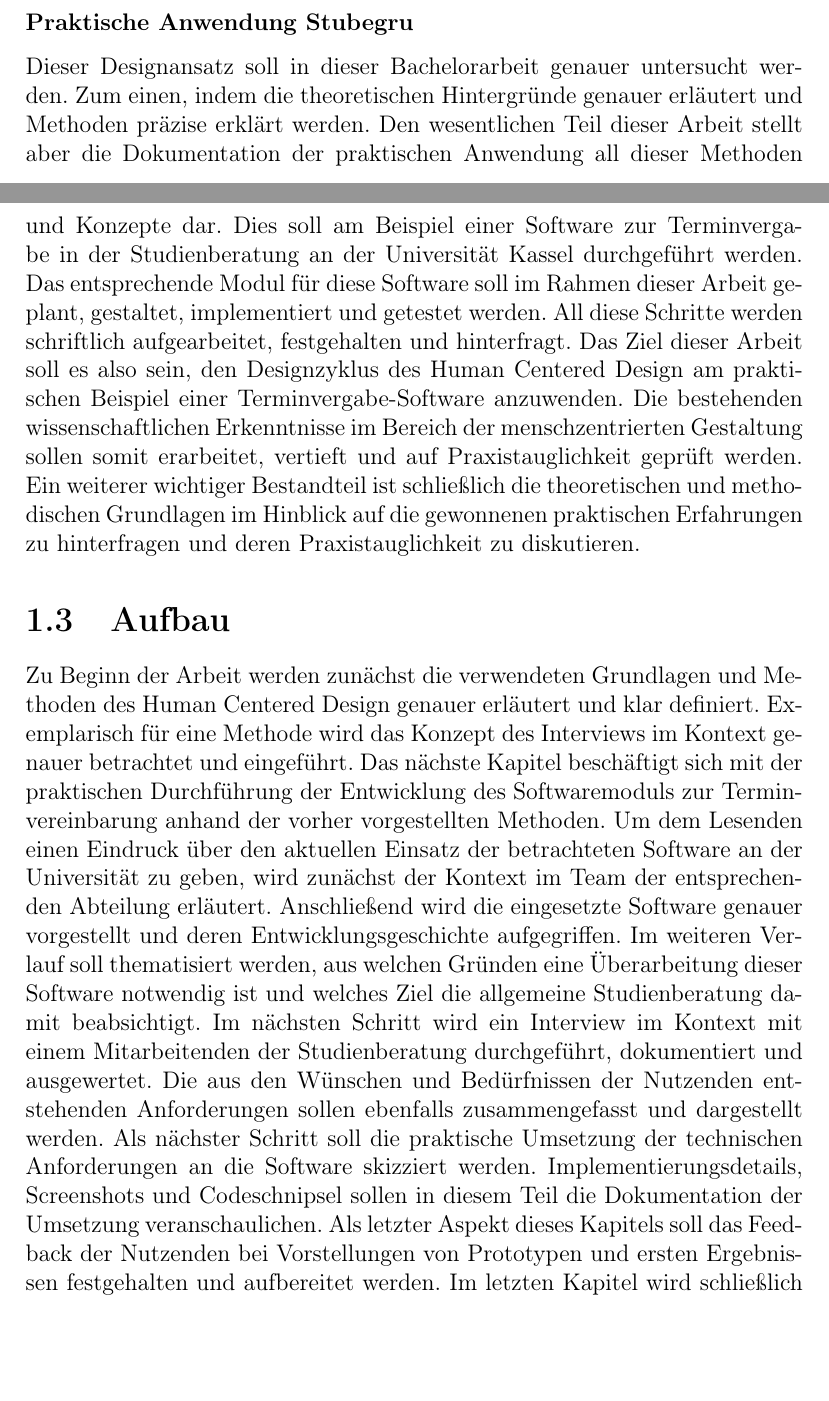
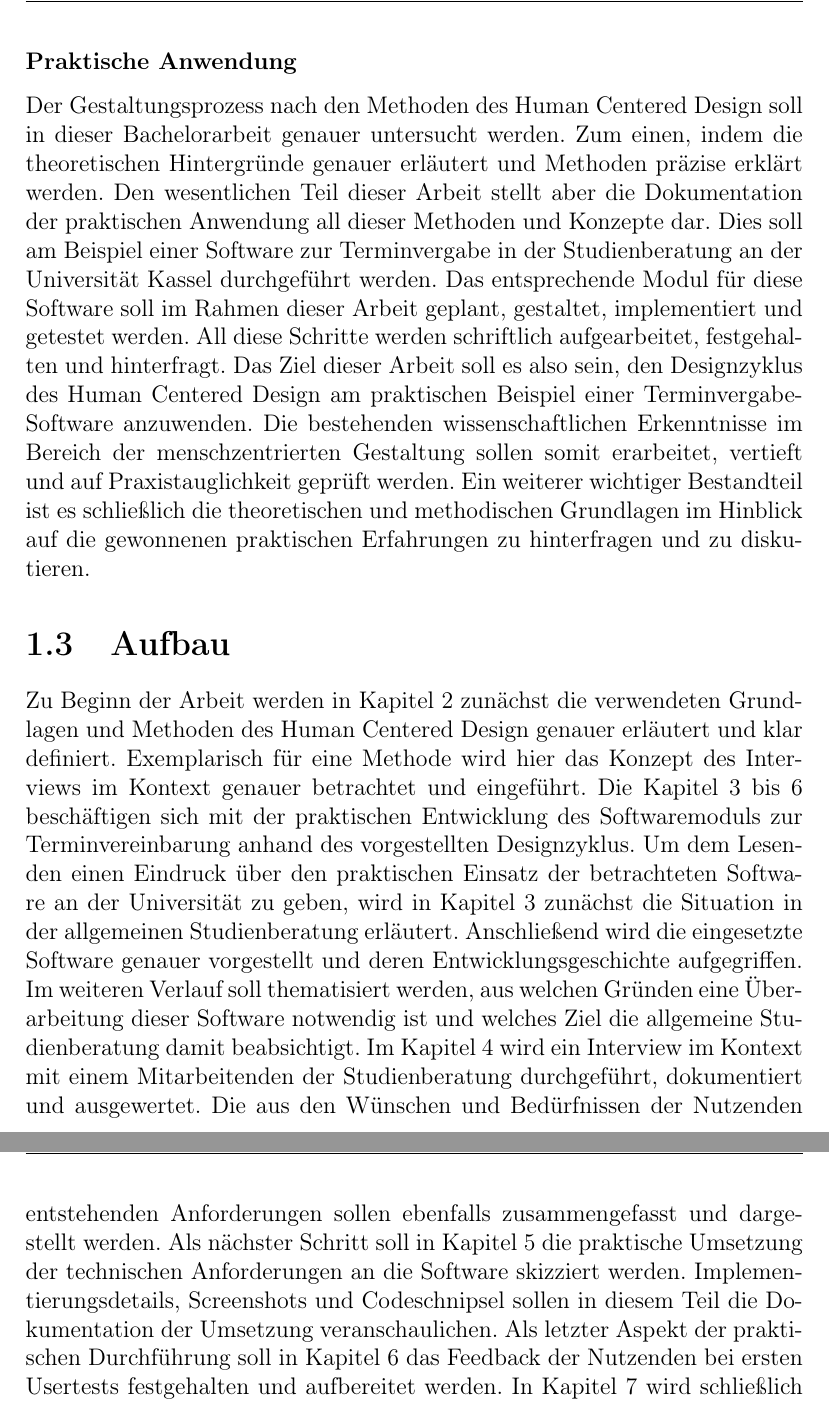
Before and after one commit to superjojo140/bachelorarbeit, a LaTeX thesis (main.tex, which reads chapter/1-introduction.tex): two parts of pages 6 and 7 of 85 before the commit and two parts of pages 7 and 8 of 85 after it, joined at a grey line, cut so that both start at the same text, the shorter picture padded with empty space. Compiled offline with pdfLaTeX.

Commit message:
Update chapter intrduction

```diff
--- a/chapter/1-introduction.tex
+++ b/chapter/1-introduction.tex
@@ -47,2 +48,3 @@ nutzungsfreundliche Schnittstelle für die bedienenden Personen bieten.
 
 \subsubsection{Rolle des Human Centered Design}
+Der Ansatz des Human Centered Design setzt genau an dieser Stelle an, indem er
@@ -56,42 +59,48 @@ werden und möglichst wenig durch technische Hintergründe eingeschränkt sein.
 
-\subsubsection{Praktische Anwendung Stubegru}
-Dieser Designansatz soll in dieser Bachelorarbeit genauer untersucht werden.
-Zum einen, indem die theoretischen Hintergründe genauer erläutert und Methoden
-präzise erklärt werden. Den wesentlichen Teil dieser Arbeit stellt aber die
-Dokumentation der praktischen Anwendung all dieser Methoden und Konzepte dar.
-Dies soll am Beispiel einer Software zur Terminvergabe in der Studienberatung
-an der Universität Kassel durchgeführt werden. Das entsprechende Modul für
-diese Software soll im Rahmen dieser Arbeit geplant, gestaltet, implementiert
-und getestet werden. All diese Schritte werden schriftlich aufgearbeitet,
+\subsubsection{Praktische Anwendung}
+Der Gestaltungsprozess nach den Methoden des Human Centered Design soll in
+dieser Bachelorarbeit genauer untersucht werden. Zum einen, indem die
+theoretischen Hintergründe genauer erläutert und Methoden präzise erklärt
+werden. Den wesentlichen Teil dieser Arbeit stellt aber die Dokumentation der
+praktischen Anwendung all dieser Methoden und Konzepte dar. Dies soll am
+Beispiel einer Software zur Terminvergabe in der Studienberatung an der
+Universität Kassel durchgeführt werden. Das entsprechende Modul für diese
+Software soll im Rahmen dieser Arbeit geplant, gestaltet, implementiert und
+getestet werden. All diese Schritte werden schriftlich aufgearbeitet,
 festgehalten und hinterfragt. Das Ziel dieser Arbeit soll es also sein, den
 Designzyklus des Human Centered Design am praktischen Beispiel einer
 Terminvergabe-Software anzuwenden. Die bestehenden wissenschaftlichen
 Erkenntnisse im Bereich der menschzentrierten Gestaltung sollen somit
 erarbeitet, vertieft und auf Praxistauglichkeit geprüft werden. Ein weiterer
-wichtiger Bestandteil ist schließlich die theoretischen und methodischen
+wichtiger Bestandteil ist es schließlich die theoretischen und methodischen
 Grundlagen im Hinblick auf die gewonnenen praktischen Erfahrungen zu
-hinterfragen und deren Praxistauglichkeit zu diskutieren.
+hinterfragen und zu diskutieren.
 
 \section{Aufbau}
-Zu Beginn der Arbeit werden zunächst die verwendeten Grundlagen und Methoden
-des Human Centered Design genauer erläutert und klar definiert. Exemplarisch
-für eine Methode wird das Konzept des Interviews im Kontext genauer betrachtet
-und eingeführt. Das nächste Kapitel beschäftigt sich mit der praktischen
-Durchführung der Entwicklung des Softwaremoduls zur Terminvereinbarung anhand
-der vorher vorgestellten Methoden. Um dem Lesenden einen Eindruck über den
-aktuellen Einsatz der betrachteten Software an der Universität zu geben, wird
-zunächst der Kontext im Team der entsprechenden Abteilung erläutert.
-Anschließend wird die eingesetzte Software genauer vorgestellt und deren
-Entwicklungsgeschichte aufgegriffen. Im weiteren Verlauf soll thematisiert
-werden, aus welchen Gründen eine Überarbeitung dieser Software notwendig ist
-und welches Ziel die allgemeine Studienberatung damit beabsichtigt. Im nächsten
-Schritt wird ein Interview im Kontext mit einem Mitarbeitenden der
-Studienberatung durchgeführt, dokumentiert und ausgewertet. Die aus den
-Wünschen und Bedürfnissen der Nutzenden entstehenden Anforderungen sollen
-ebenfalls zusammengefasst und dargestellt werden. Als nächster Schritt soll die
+Zu Beginn der Arbeit werden in Kapitel \ref{chapter:methods} zunächst die
+verwendeten Grundlagen und Methoden des Human Centered Design genauer erläutert
+und klar definiert. Exemplarisch für eine Methode wird hier das Konzept des
+Interviews im Kontext genauer betrachtet und eingeführt. Die
+Kapitel \ref{chapter:user-context} bis \ref{chapter:evaluation} beschäftigen sich
+mit der praktischen Entwicklung des Softwaremoduls zur Terminvereinbarung
+anhand des vorgestellten Designzyklus. Um dem Lesenden einen Eindruck über den
+praktischen Einsatz der betrachteten Software an der Universität zu geben, wird
+in Kapitel \ref{chapter:user-context} zunächst die Situation in der allgemeinen
+Studienberatung erläutert. Anschließend wird die eingesetzte Software genauer
+vorgestellt und deren Entwicklungsgeschichte aufgegriffen. Im weiteren Verlauf
+soll thematisiert werden, aus welchen Gründen eine Überarbeitung dieser
+Software notwendig ist und welches Ziel die allgemeine Studienberatung damit
+beabsichtigt. Im Kapitel  \ref{chapter:user-requirements} wird ein Interview im
+Kontext mit einem Mitarbeitenden der Studienberatung durchgeführt, dokumentiert
+und ausgewertet. Die aus den Wünschen und Bedürfnissen der Nutzenden
+entstehenden Anforderungen sollen ebenfalls zusammengefasst und dargestellt
+werden. Als nächster Schritt soll in Kapitel \ref{chapter:implementation} die
 praktische Umsetzung der technischen Anforderungen an die Software skizziert
 werden. Implementierungsdetails, Screenshots und Codeschnipsel sollen in diesem
-Teil die Dokumentation der Umsetzung veranschaulichen. Als letzter Aspekt
-dieses Kapitels soll das Feedback der Nutzenden bei Vorstellungen von
-Prototypen und ersten Ergebnissen festgehalten und aufbereitet werden. Im
-letzten Kapitel wird schließlich das Ergebnis des durchgeführten
+Teil die Dokumentation der Umsetzung veranschaulichen. Als letzter Aspekt der
+praktischen Durchführung soll in Kapitel \ref{chapter:evaluation} das Feedback
+der Nutzenden bei ersten Usertests festgehalten und aufbereitet werden. In
+Kapitel \ref{chapter:conclusion} wird schließlich das Ergebnis des
+durchgeführten Entwicklungsprozesses dargestellt. Die eingesetzten Methoden
+werden nochmals aufgegriffen und kritisch hinterfragt: An welchen Stellen
+können die theoretischen Grundlagen des Human Centered Design den
```
Also changed, not shown: chapter/2-methods.tex (+1 -0 lines), chapter/3-basics.tex (+1 -1 lines), chapter/4-analyse.tex (+1 -0 lines), chapter/5-implement.tex (+1 -0 lines), chapter/6-test.tex (+1 -1 lines), chapter/7-result.tex (+2 -0 lines), README.md, chapter/1-introduction.tex (72 more changed lines).
